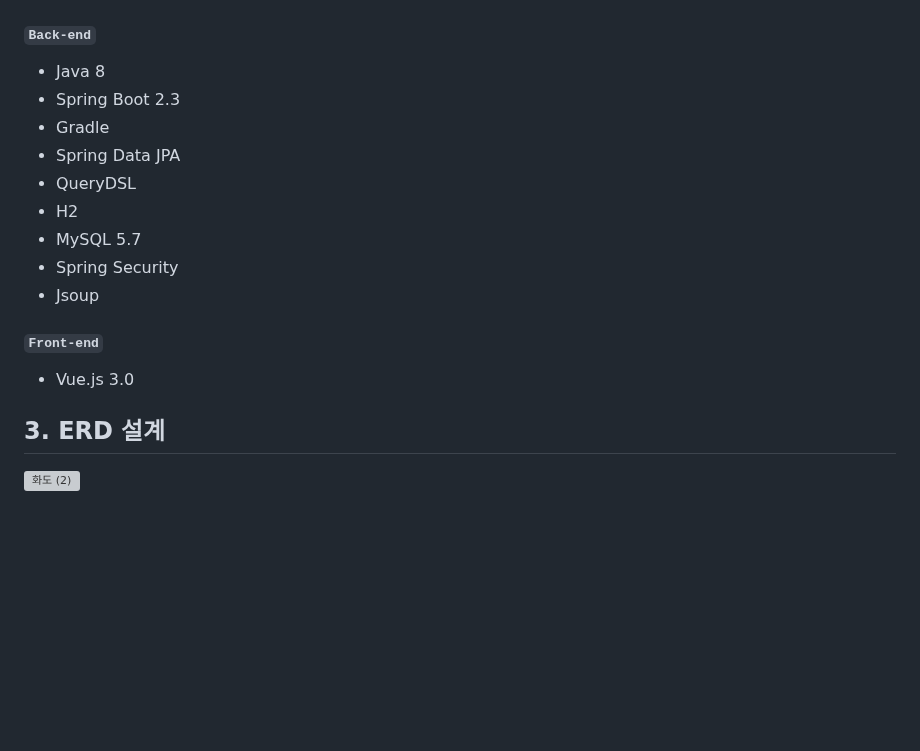
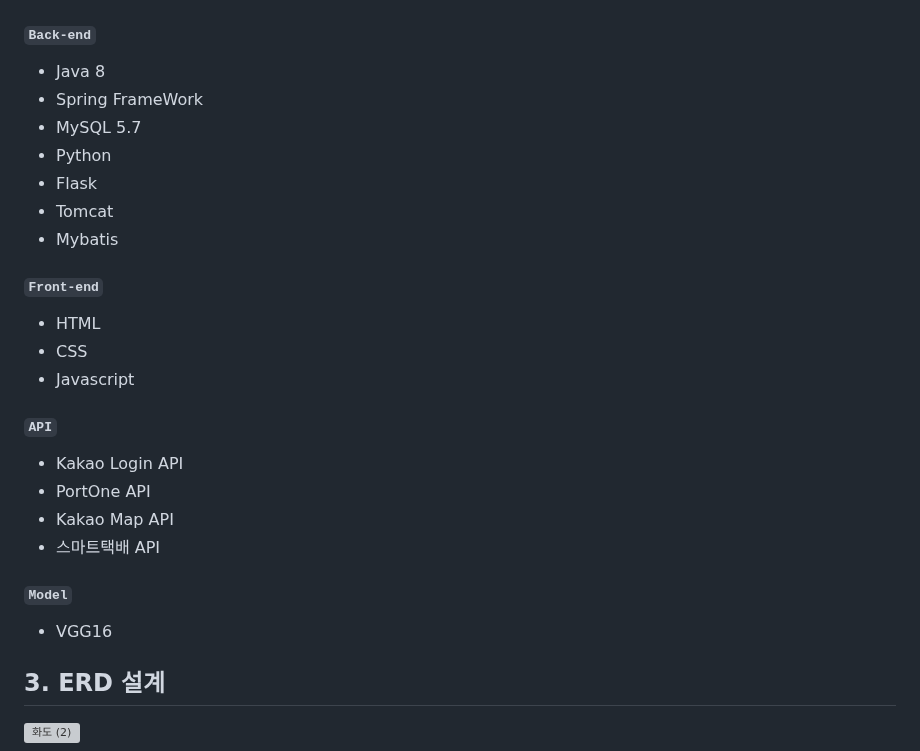
Before and after one commit to illhanunjung/Hwado-final, a Markdown page: README.md, the part around the change. GitHub-like rendering; blank space fills up the shorter version; grey boxes are pictures that could not be loaded.

```diff
--- a/README.md
+++ b/README.md
@@ -16,17 +16,23 @@
 ## 2. 사용 기술
 #### `Back-end`
   - Java 8
-  - Spring Boot 2.3
-  - Gradle
-  - Spring Data JPA
-  - QueryDSL
-  - H2
+  - Spring FrameWork
   - MySQL 5.7
-  - Spring Security
-  - Jsoup
+  - Python
+  - Flask
+  - Tomcat
+  - Mybatis
 #### `Front-end`
-  - Vue.js 3.0
-
+  - HTML
+  - CSS
+  - Javascript
+#### `API`
+  - Kakao Login API
+  - PortOne API
+  - Kakao Map API
+  - 스마트택배 API
+#### `Model`
+  - VGG16
 </br>
 
 ## 3. ERD 설계
```
